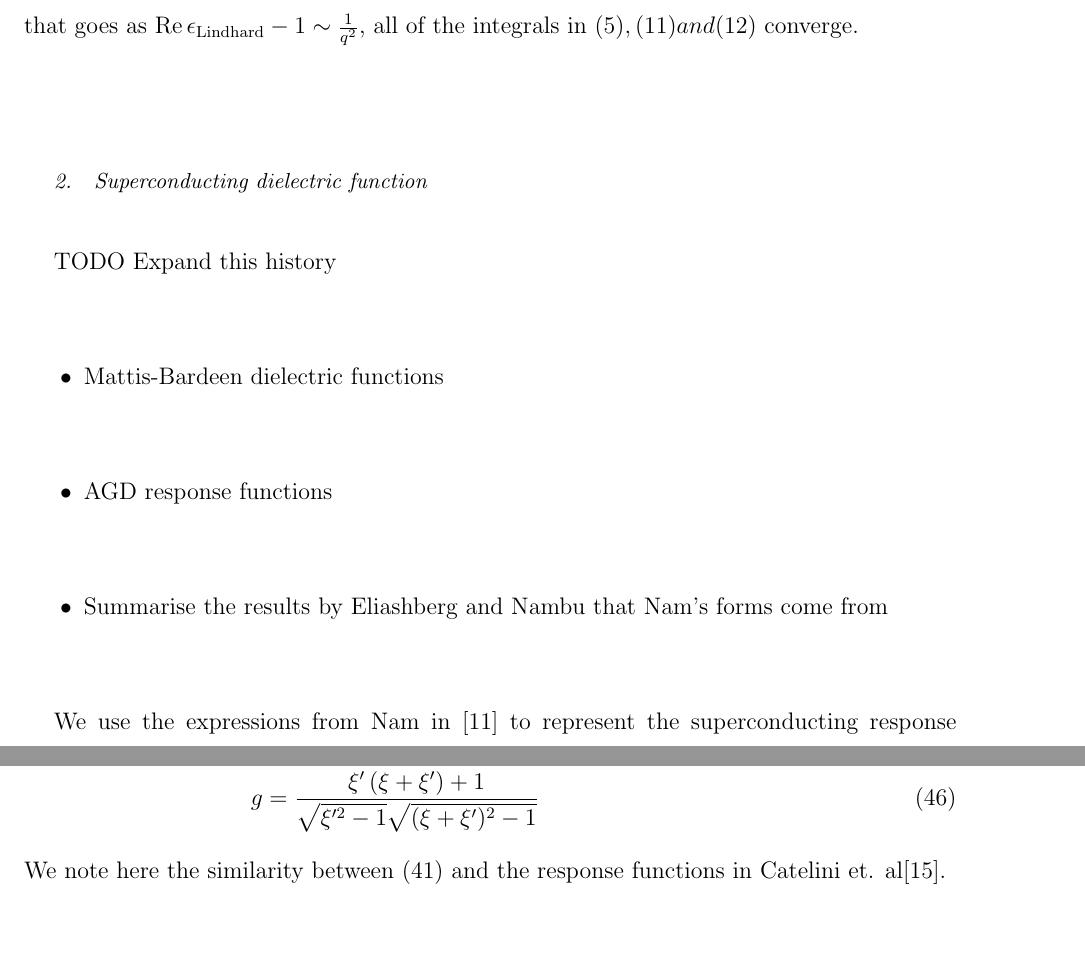
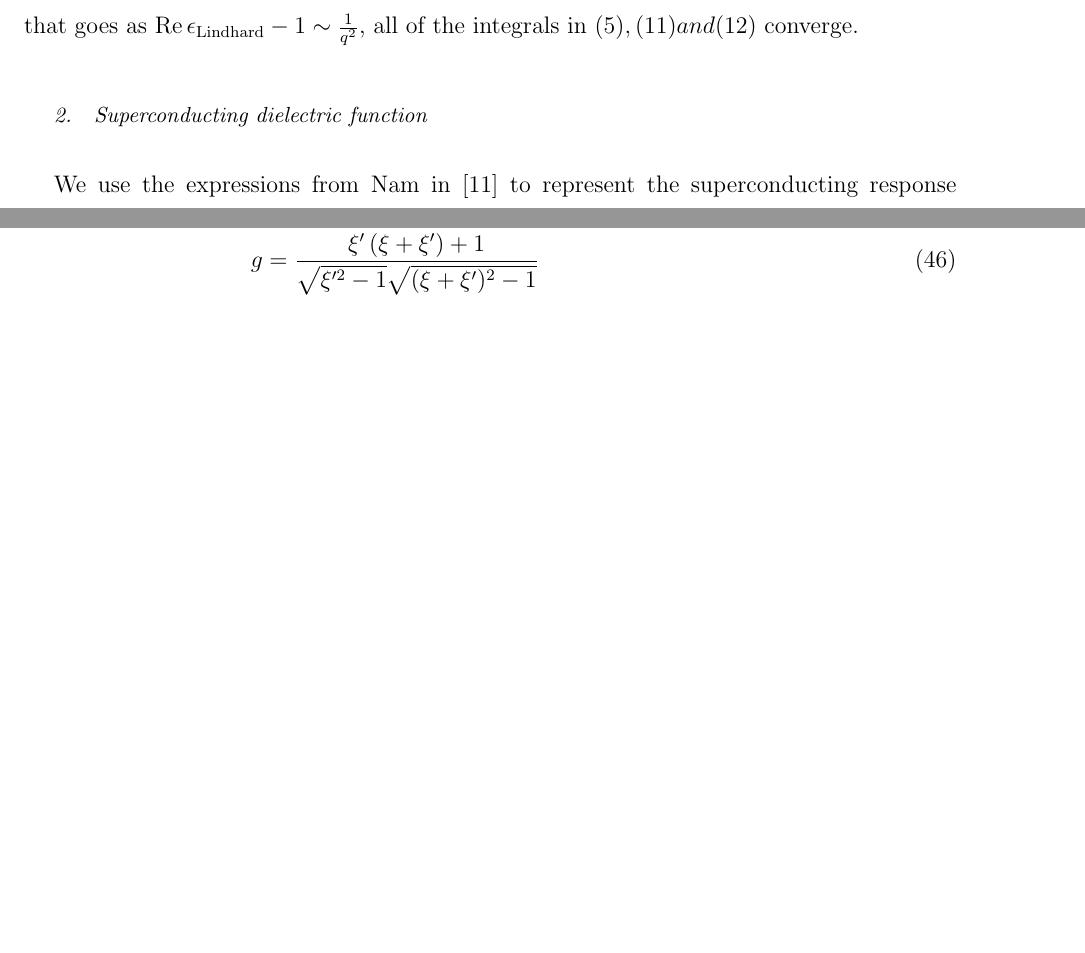
Before and after one commit to dmallubhotla/superconductor_ewjn, a LaTeX paper (superconductor_ewjn.tex): two parts of pages 5 and 17 of 18 before the commit and two parts of pages 5 and 16 of 18 after it, joined at a grey line, cut so that both start at the same text, the shorter picture padded with empty space. Compiled offline with pdfLaTeX.

Commit message:
Removes unnecessary section

```diff
--- a/superconductor_ewjn.tex
+++ b/superconductor_ewjn.tex
@@ -128,13 +128,6 @@ This is a general argument, and it should be expected that a superconducting die
 Because the Lindhard dielectric function's imaginary part vanishes above a cutoff $q_c\left(\omega\right)$ and has real part that goes as $\Re \epsilon_{\mathrm{Lindhard}} - 1 \sim \frac{1}{q^2}$, all of the integrals in $\eqref{eq:chi}, \eqref{eq:zp} and \eqref{eq:zs}$ converge.
 
 \subsubsection{Superconducting dielectric function} \label{subsubsec:namdielectric}
-
-TODO Expand this history
-\begin{itemize}
-  \item Mattis-Bardeen dielectric functions
-  \item AGD response functions
-  \item Summarise the results by Eliashberg and Nambu that Nam's forms come from
-\end{itemize}
 
 We use the expressions from Nam in~\cite{Nam1967} to represent the superconducting response function.
 This extends the previous models by Mattis and Bardeen~\cite{Mattis} and Abrikosov, Dzyaloshinskii and Gorkov\cite{AGD} to give expressions that allow for broader ranges of impurity values.
```
